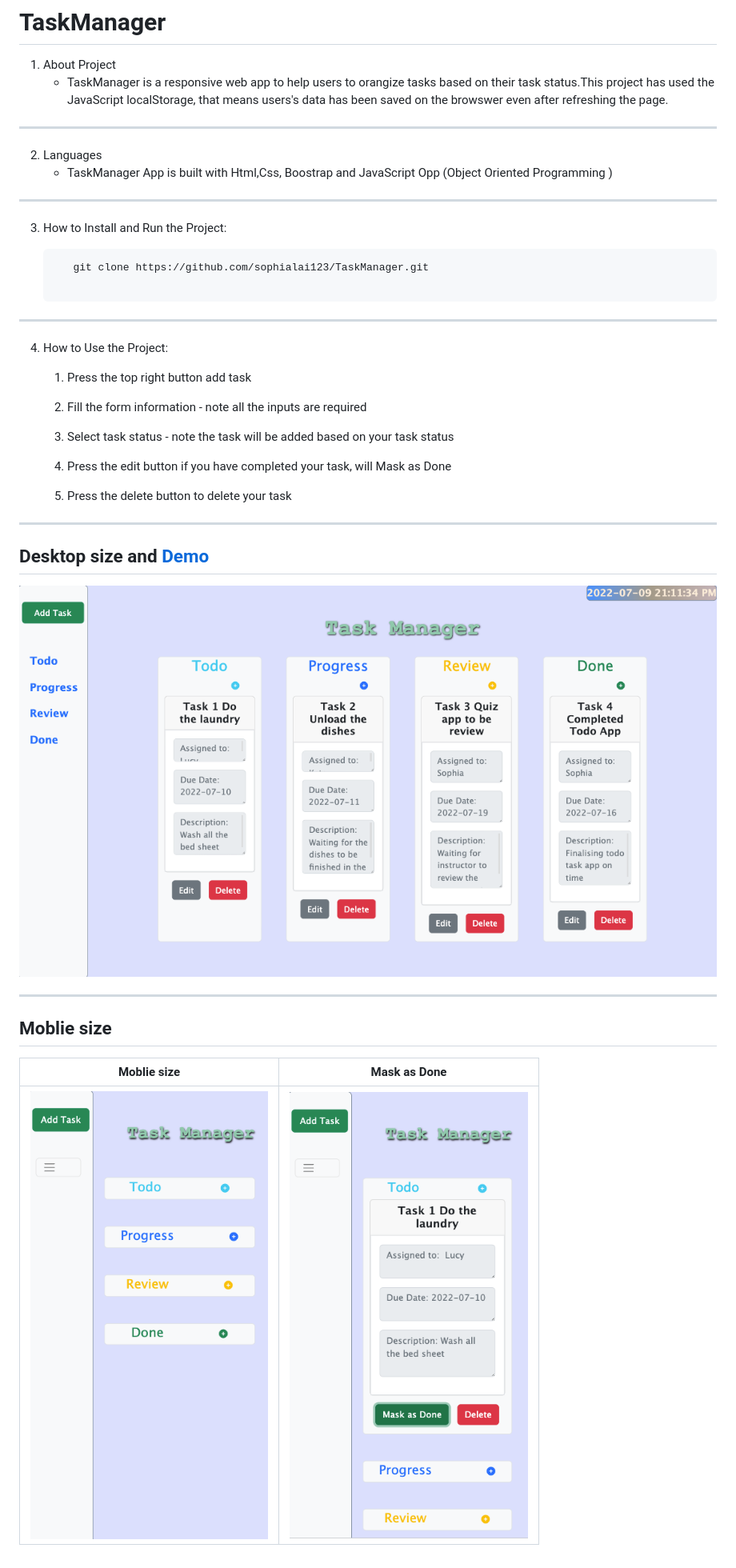
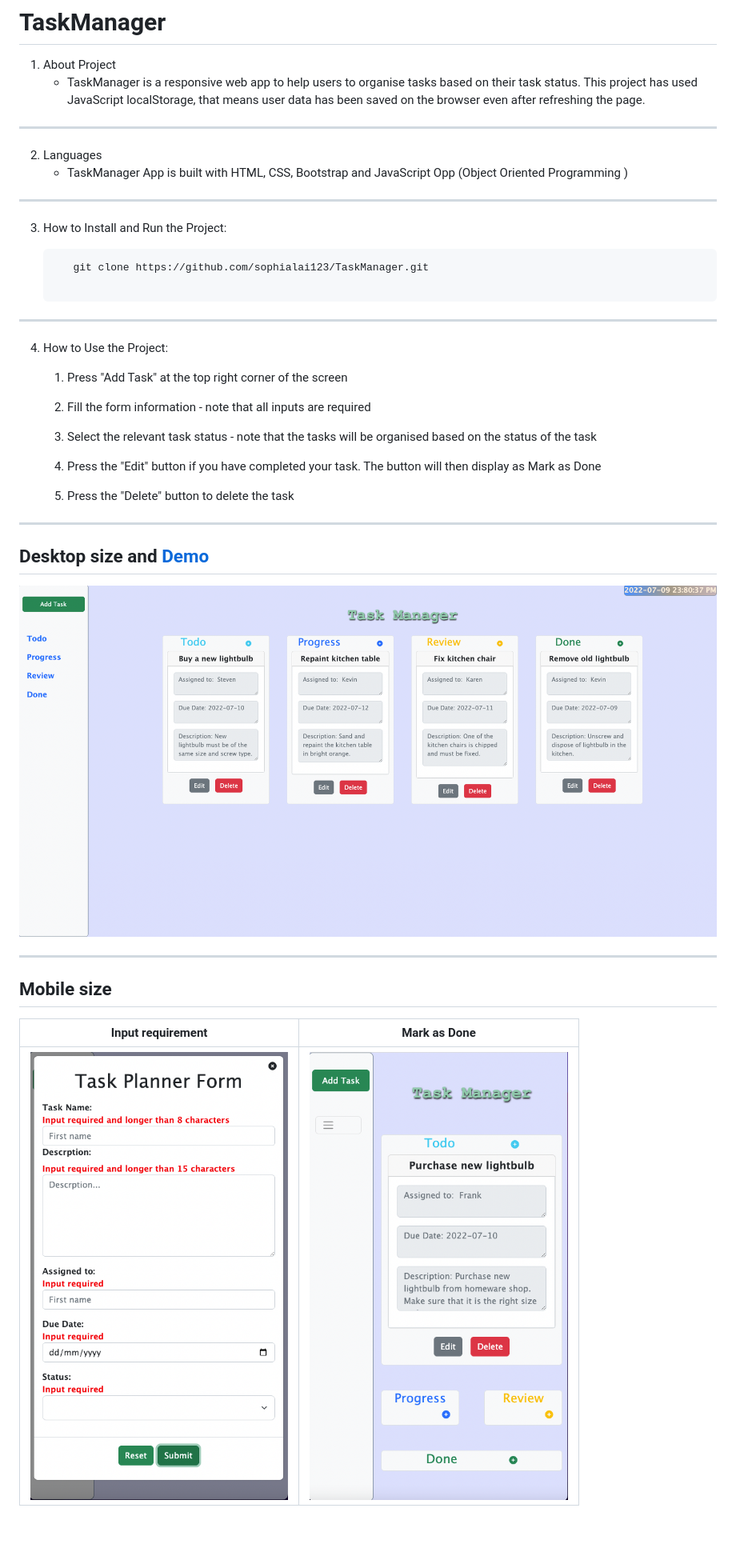
Before and after one commit to sophialai123/TaskManager, a Markdown page: README.md, the part around the change. Shown: that part at 80% size. Drawn GitHub-style; pictures changed too: images/desktop.png, images/form.png (added), images/maskasdone.png (deleted); blank space fills up the shorter version.

```diff
--- a/README.md
+++ b/README.md
@@ -1,11 +1,11 @@
 # TaskManager
 1. About Project
-    - TaskManager is a responsive web app to help users to orangize tasks based on their task status.This project has used the JavaScript localStorage, that means users's data has been saved on the browswer even after refreshing the page.
+    - TaskManager is a responsive web app to help users to organise tasks based on their task status. This project has used JavaScript localStorage, that means user data has been saved on the browser even after refreshing the page.
 
 ---
 
 2. Languages
-   - TaskManager App is built with Html,Css, Boostrap and  JavaScript Opp (Object Oriented Programming )
+   - TaskManager App is built with HTML, CSS, Bootstrap and JavaScript Opp (Object Oriented Programming )
 
 ---
 
@@ -19,15 +19,15 @@
 ---
 
 4. How to Use the Project:
-   1. Press the top right button add task
+   1. Press "Add Task" at the top right corner of the screen
 
-   2. Fill the form information - note all the inputs are required
+   2. Fill the form information - note that all inputs are required
 
-   3. Select task status - note the task will be added based on your task status
+   3. Select the relevant task status - note that the tasks will be organised based on the status of the task
 
-   4. Press the edit button if you have completed your task, will Mask as Done
+   4. Press the "Edit" button if you have completed your task. The button will then display as Mark as Done
 
-   5. Press the delete button to delete your task
+   5. Press the "Delete" button to delete the task
 
 
 ---
@@ -37,8 +37,8 @@
 
 ---
 
-## Moblie size
+## Mobile size
 
-| Moblie size                | Mask as Done               |
-| -------------------------- | -------------------------- |
-| ![](images/mobilesize.png) | ![](images/maskasdone.png) |
+| Input requirement    | Mark as Done               |
+| -------------------- | -------------------------- |
+| ![](images/form.png) | ![](images/mobilesize.png) |
```
Also changed, not shown: images/markasdone.png (added), 8 other files.
